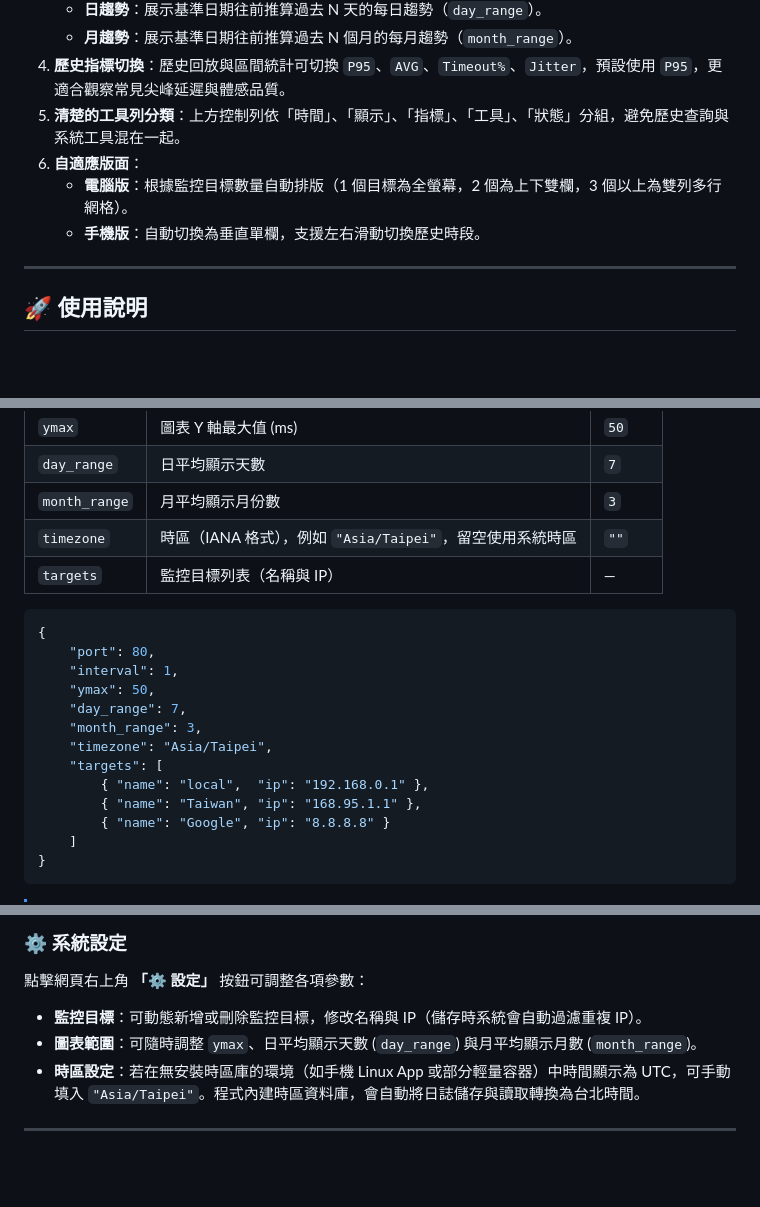
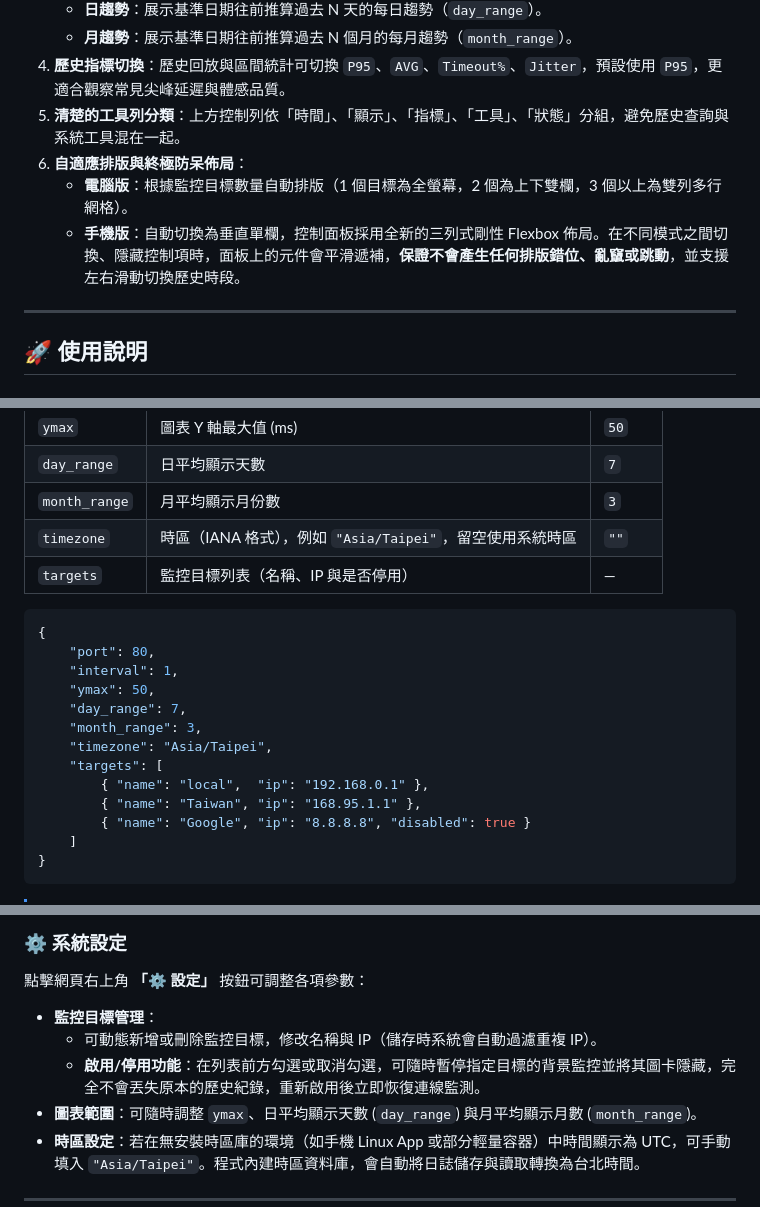
Before and after one commit to icps0610/pingShow, a Markdown page: README.md, 3 parts joined by grey strips. Rendered like a GitHub page; blank space fills up the shorter version.

Commit message:
2026-05-21-19:36:10

````diff
--- a/README.md
+++ b/README.md
@@ -16,9 +16,9 @@
    - **月趨勢**：展示基準日期往前推算過去 N 個月的每月趨勢（`month_range`）。
 4. **歷史指標切換**：歷史回放與區間統計可切換 `P95`、`AVG`、`Timeout%`、`Jitter`，預設使用 `P95`，更適合觀察常見尖峰延遲與體感品質。
 5. **清楚的工具列分類**：上方控制列依「時間」、「顯示」、「指標」、「工具」、「狀態」分組，避免歷史查詢與系統工具混在一起。
-6. **自適應版面**：
+6. **自適應排版與終極防呆佈局**：
    - **電腦版**：根據監控目標數量自動排版（1 個目標為全螢幕，2 個為上下雙欄，3 個以上為雙列多行網格）。
-   - **手機版**：自動切換為垂直單欄，支援左右滑動切換歷史時段。
+   - **手機版**：自動切換為垂直單欄，控制面板採用全新的三列式剛性 Flexbox 佈局。在不同模式之間切換、隱藏控制項時，面板上的元件會平滑遞補，**保證不會產生任何排版錯位、亂竄或跳動**，並支援左右滑動切換歷史時段。
 
 ---
 
@@ -35,7 +35,7 @@
 | `day_range` | 日平均顯示天數 | `7` |
 | `month_range` | 月平均顯示月份數 | `3` |
 | `timezone` | 時區（IANA 格式），例如 `"Asia/Taipei"`，留空使用系統時區 | `""` |
-| `targets` | 監控目標列表（名稱與 IP） | — |
+| `targets` | 監控目標列表（名稱、IP 與是否停用） | — |
 
 ```json
 {
@@ -48,7 +48,7 @@
     "targets": [
         { "name": "local",  "ip": "192.168.0.1" },
         { "name": "Taiwan", "ip": "168.95.1.1" },
-        { "name": "Google", "ip": "8.8.8.8" }
+        { "name": "Google", "ip": "8.8.8.8", "disabled": true }
     ]
 }
 ```
@@ -70,7 +70,9 @@
 
 ### ⚙️ 系統設定
 點擊網頁右上角 **「⚙️ 設定」** 按鈕可調整各項參數：
-* **監控目標**：可動態新增或刪除監控目標，修改名稱與 IP（儲存時系統會自動過濾重複 IP）。
+* **監控目標管理**：
+  - 可動態新增或刪除監控目標，修改名稱與 IP（儲存時系統會自動過濾重複 IP）。
+  - **啟用/停用功能**：在列表前方勾選或取消勾選，可隨時暫停指定目標的背景監控並將其圖卡隱藏，完全不會丟失原本的歷史紀錄，重新啟用後立即恢復連線監測。
 * **圖表範圍**：可隨時調整 `ymax`、日平均顯示天數 (`day_range`) 與月平均顯示月數 (`month_range`)。
 * **時區設定**：若在無安裝時區庫的環境（如手機 Linux App 或部分輕量容器）中時間顯示為 UTC，可手動填入 `"Asia/Taipei"`。程式內建時區資料庫，會自動將日誌儲存與讀取轉換為台北時間。
 
````
